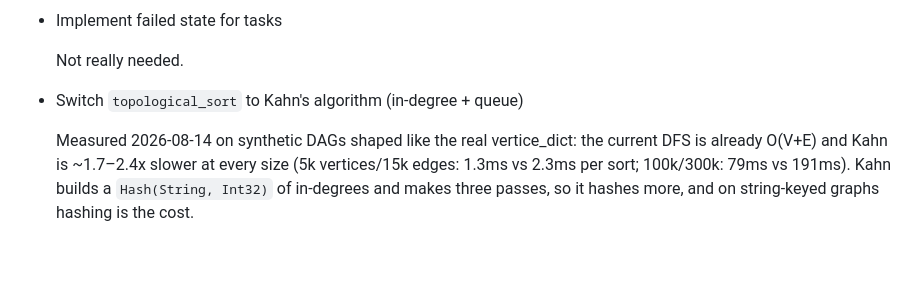
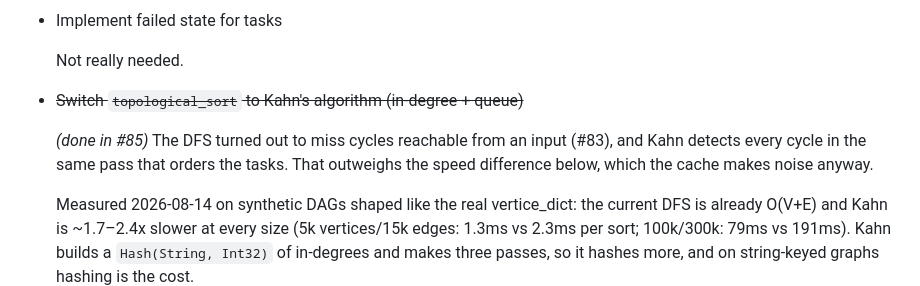
Before and after one commit to ralsina/croupier, a Markdown page: TODO.md, the part around the change. Rendered like a GitHub page; blank space fills up the shorter version.

Commit message:
docs: mark the Kahn's algorithm TODO item done
Co-Authored-By: Claude Opus 5.5 <noreply@anthropic.com>

```diff
--- a/TODO.md
+++ b/TODO.md
@@ -82,7 +82,12 @@
 
   Not really needed.
 
-* Switch `topological_sort` to Kahn's algorithm (in-degree + queue)
+* ~~Switch `topological_sort` to Kahn's algorithm (in-degree + queue)~~
+
+  *(done in #85)* The DFS turned out to miss cycles reachable from an
+  input (#83), and Kahn detects every cycle in the same pass that
+  orders the tasks. That outweighs the speed difference below, which
+  the cache makes noise anyway.
 
   Measured 2026-08-14 on synthetic DAGs shaped like the real
   vertice_dict: the current DFS is already O(V+E) and Kahn is
```
